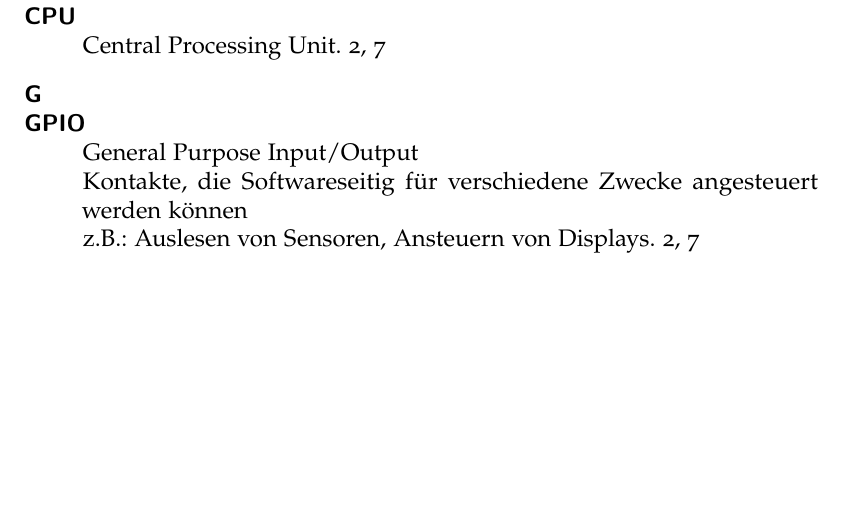
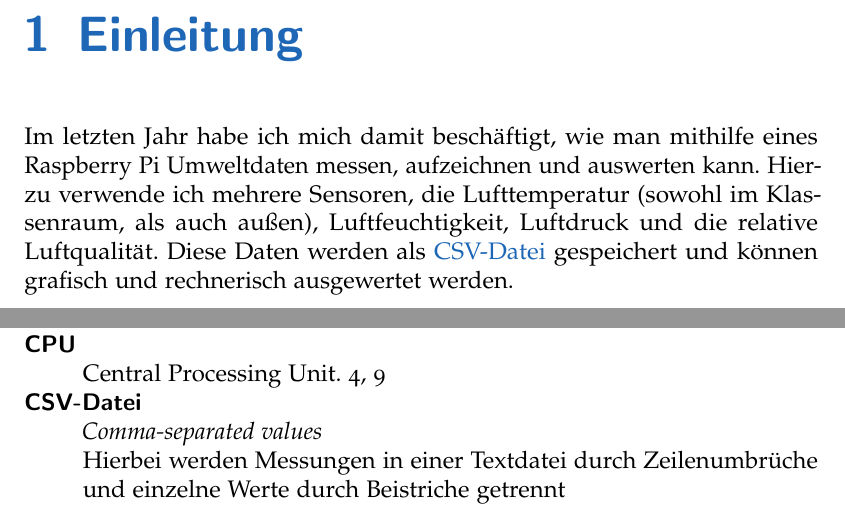
Before and after one commit to Findus23/VWA, a LaTeX thesis (main.tex, which reads einleitung.tex): part of page 19 of 21 before the commit and two parts of pages 9 and 21 of 23 after it, the two joined at a grey line, cut at the place of the change, the shorter picture padded with empty space. Compiled offline with pdfLaTeX; an older LaTeX class or package is replaced by its successor.

Commit message:
Einleitung hinzugefügt

```diff
--- /dev/null
+++ b/einleitung.tex
@@ -0,0 +1,16 @@
+% Glossareinträge
+\newglossaryentry{CSV}
+{
+  name=CSV-Datei,
+  description={\textit{Comma-separated values}\newline Hierbei werden Messungen in einer Textdatei durch Zeilenumbrüche und einzelne Werte durch Beistriche getrennt
+  \begin{verbatim}
+  23,21,75
+  25,20,73
+  25,19,75
+  \end{verbatim}
+  }
+}
+% Ende Glossareinträge
+\chapter{Einleitung}
+
+Im letzten Jahr habe ich mich damit beschäftigt, wie man mithilfe eines Raspberry Pi Umweltdaten messen, aufzeichnen und auswerten kann. Hierzu verwende ich mehrere Sensoren, die Lufttemperatur (sowohl im Klassenraum, als auch außen), Luftfeuchtigkeit, Luftdruck und die relative Luftqualität. Diese Daten werden als \gls{CSV} gespeichert und können grafisch und rechnerisch ausgewertet werden.
```
Also changed, not shown: main.tex (+2 -0 lines), main.pdf.
